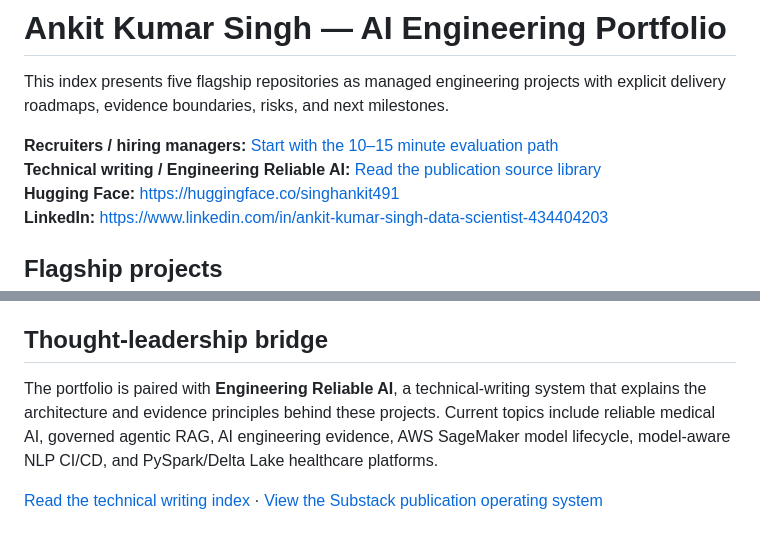
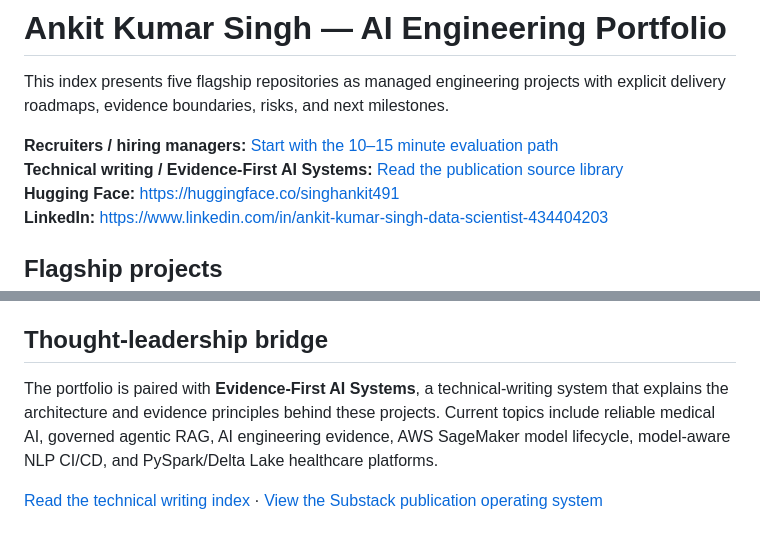
Before and after one commit to singhankitsrf/AgentForge-Enterprise-Agentic-RAG, a Markdown page: PORTFOLIO_PROJECTS.md, 2 parts joined by grey strips. Drawn GitHub-style.

Commit message:
Apply Evidence-First AI Systems brand to portfolio index

```diff
--- a/PORTFOLIO_PROJECTS.md
+++ b/PORTFOLIO_PROJECTS.md
@@ -3,7 +3,7 @@
 This index presents five flagship repositories as managed engineering projects with explicit delivery roadmaps, evidence boundaries, risks, and next milestones.
 
 **Recruiters / hiring managers:** [Start with the 10–15 minute evaluation path](https://github.com/singhankitsrf/singhankitsrf/blob/main/RECRUITER_START_HERE.md)
-**Technical writing / Engineering Reliable AI:** [Read the publication source library](https://github.com/singhankitsrf/singhankitsrf/tree/main/writing)
+**Technical writing / Evidence-First AI Systems:** [Read the publication source library](https://github.com/singhankitsrf/singhankitsrf/tree/main/writing)
 **Hugging Face:** https://huggingface.co/singhankit491
 **LinkedIn:** https://www.linkedin.com/in/ankit-kumar-singh-data-scientist-434404203
 
@@ -43,6 +43,6 @@ This index presents five flagship repositories as managed engineering projects w
 
 ## Thought-leadership bridge
 
-The portfolio is paired with **Engineering Reliable AI**, a technical-writing system that explains the architecture and evidence principles behind these projects. Current topics include reliable medical AI, governed agentic RAG, AI engineering evidence, AWS SageMaker model lifecycle, model-aware NLP CI/CD, and PySpark/Delta Lake healthcare platforms.
+The portfolio is paired with **Evidence-First AI Systems**, a technical-writing system that explains the architecture and evidence principles behind these projects. Current topics include reliable medical AI, governed agentic RAG, AI engineering evidence, AWS SageMaker model lifecycle, model-aware NLP CI/CD, and PySpark/Delta Lake healthcare platforms.
 
 [Read the technical writing index](https://github.com/singhankitsrf/singhankitsrf/blob/main/writing/README.md) · [View the Substack publication operating system](https://github.com/singhankitsrf/singhankitsrf/blob/main/substack/README.md)
```
